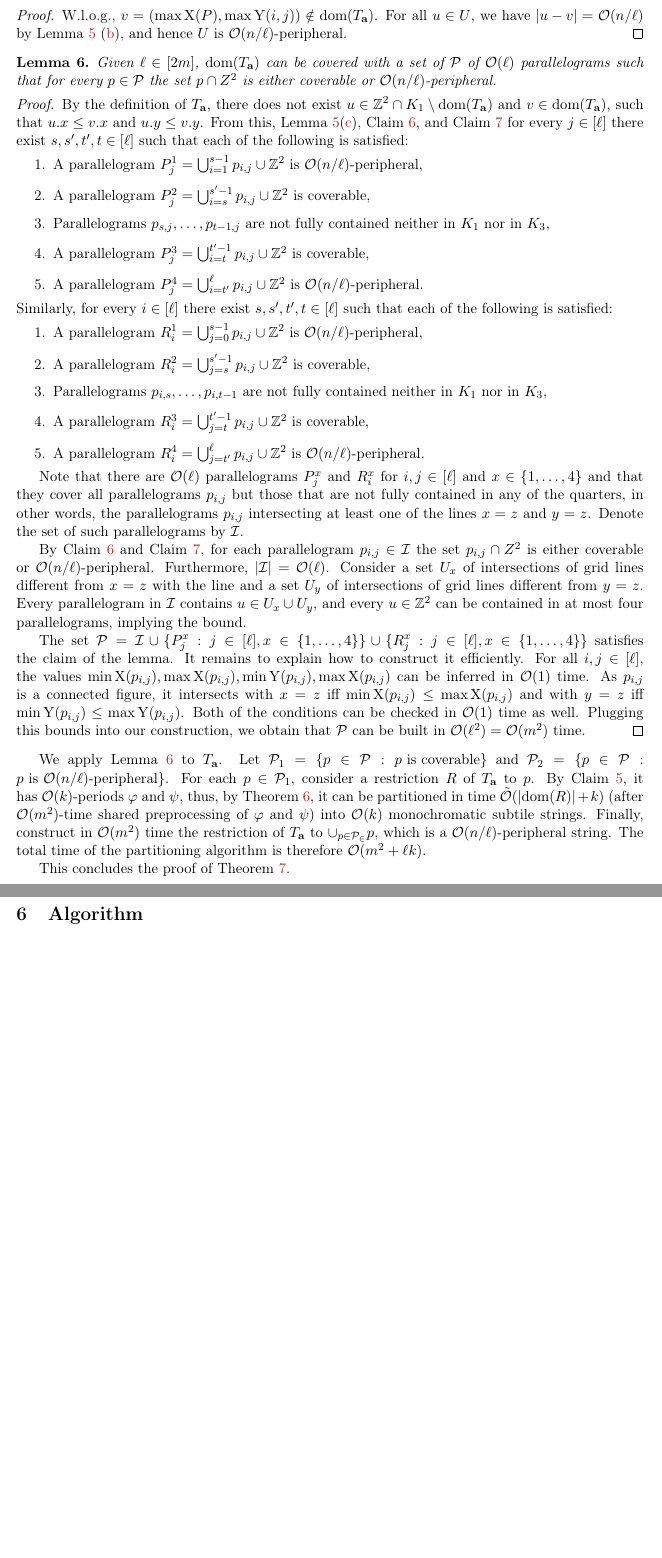
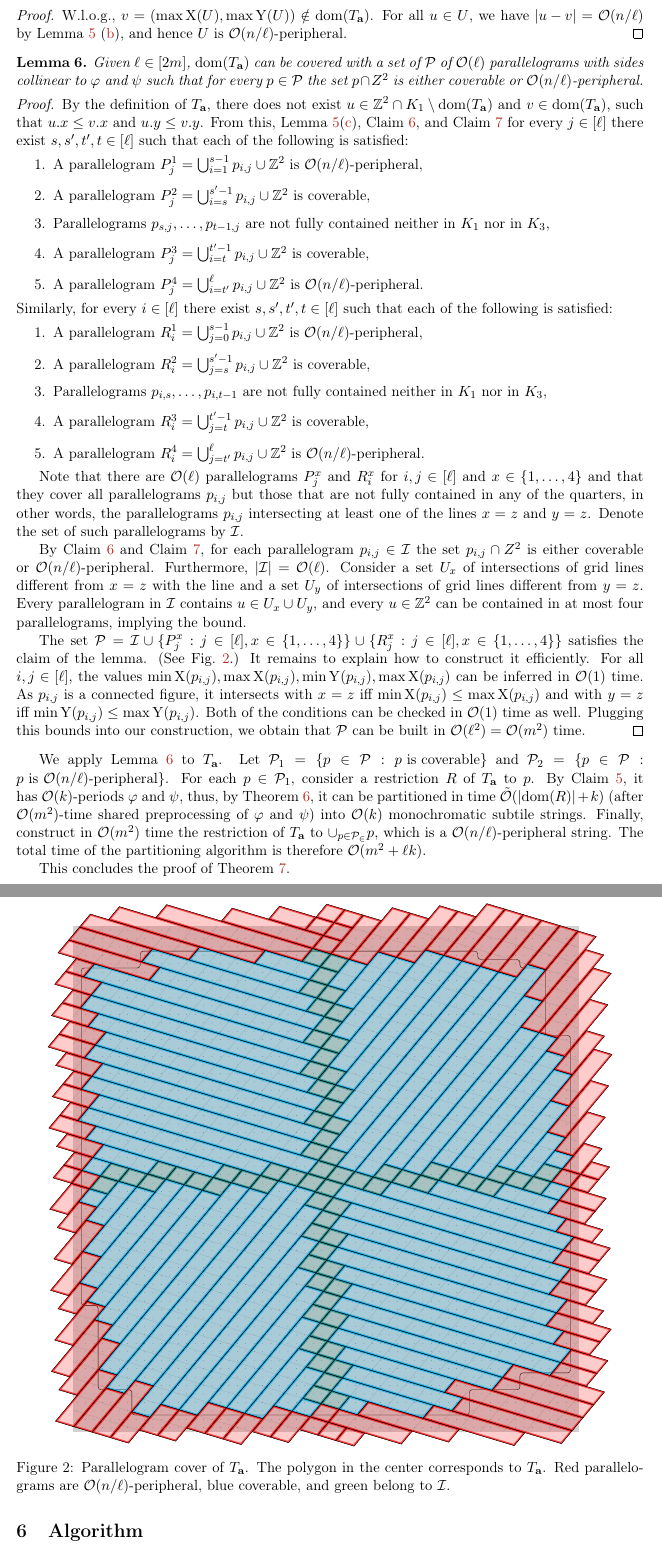
Before and after one commit to AGorkiewicz/2D-stuff, a LaTeX paper (main.tex): two parts of pages 19 and 20 of 30 before the commit and two parts of pages 19 and 20 of 31 after it, joined at a grey line, cut so that both start at the same text, the shorter picture padded with empty space. Compiled offline with pdfLaTeX.

Commit message:
text decomposition illustration

```diff
--- a/main.tex
+++ b/main.tex
@@ -1057,10 +1057,10 @@ For all $i,j \in [\ell]$, the set $U = p_{i,j} \cap \Z^2$ is $\O(n / \ell)$-peri
 \end{claim}
 \begin{proof}
-W.l.o.g., $v = (\max \X(P), \max \Y(i,j)) \notin \d{\Ta}$. For all $u \in U$, we have $\absolute{u-v} = \O(n / \ell)$ by \cref{lm:parallelogram_grid} (\ref{it:small_parallelogram}), and hence $U$ is $\O(n / \ell)$-peripheral.
+W.l.o.g., $v = (\max \X(U), \max \Y(U)) \notin \d{\Ta}$. For all $u \in U$, we have $\absolute{u-v} = \O(n / \ell)$ by \cref{lm:parallelogram_grid} (\ref{it:small_parallelogram}), and hence $U$ is $\O(n / \ell)$-peripheral.
 \end{proof}
 
 \begin{lemma}\label{lm:parallelogram_merge}
-Given $\ell \in [2m]$, $\d{\Ta}$ can be covered with a set of $\mathcal{P}$ of $\O(\ell)$ parallelograms such that for every $p \in \mathcal{P}$ the set $p \cap Z^2$ is either coverable or $\O(n / \ell)$-peripheral.
+Given $\ell \in [2m]$, $\d{\Ta}$ can be covered with a set of $\mathcal{P}$ of $\O(\ell)$ parallelograms with sides collinear to $\phi$ and $\psi$ such that for every $p \in \mathcal{P}$ the set $p \cap Z^2$ is either coverable or $\O(n / \ell)$-peripheral.
 \end{lemma}
 \begin{proof}
 By the definition of $\Ta$, there does not exist $u \in \Z^2 \cap K_1 \setminus \d{\Ta}$ and $v \in \d{\Ta}$, such that $\x{u} \le \x{v}$ and $\y{u} \le \y{v}$. From this, \Cref{lm:parallelogram_grid}(\ref{it:monotonicity}), \cref{coverable}, and \cref{peripheral} for every $j \in [\ell]$ there exist $s,s', t',t \in [\ell]$  such that each of the following is satisfied:
@@ -1081,11 +1081,18 @@ By the definition of $\Ta$, there does not exist $u \in \Z^2 \cap K_1 \setminus
 	\item A parallelogram $R_i^4 = \bigcup_{j=t'}^{\ell} p_{i, j} \cup \Z^2$ is $\O(n/\ell)$-peripheral.
 \end{enumerate}
 
+\begin{figure}[h!]
+        \centering
+        \includegraphics[width=0.9\textwidth]{drawings/text_decomposition}
+        \caption{Parallelogram cover of $\Ta$. The polygon in the center corresponds to $\Ta$. Red parallelograms are $\O(n/\ell)$-peripheral, blue coverable, and green belong to $\I$.}
+        \label{figure:text_decomposition}
+\end{figure}
+
 Note that there are $\O(\ell)$ parallelograms $P_j^x$ and $R_i^x$ for $i,j \in [\ell]$ and $x \in \set{1, \dots, 4}$ and that they cover all parallelograms $p_{i,j}$ but those that are not fully contained in any of the quarters, in other words, the parallelograms $p_{i, j}$ intersecting  at least one of the lines $x = z$ and $y = z$. Denote the set of such parallelograms by $\I$.
 
 By \cref{coverable} and \cref{peripheral}, for each parallelogram $p_{i,j} \in \I$ the set $p_{i,j} \cap Z^2$ is either coverable or $\O(n/\ell)$-peripheral. Furthermore, $\absolute{\I} = \O(\ell)$. Consider a set $U_x$ of intersections of grid lines different from $x=z$ with the line and a set $U_y$ of intersections of grid lines different from $y=z$. Every parallelogram in $\I$ contains $u \in U_x \cup U_y$, and every $u \in \Z^2$ can be contained in at most four parallelograms, implying the bound.
 
-The set $\mathcal{P} = \I \cup \{P_j^x : j \in [\ell], x \in \{1, \dots, 4\}\} \cup \{R_j^x : j \in [\ell], x \in \{1, \dots, 4\}\}$ satisfies the claim of the lemma. It remains to explain how to construct it efficiently. For all $i,j \in [\ell]$, the values $\min \X(p_{i,j}), \max \X(p_{i,j}), \min \Y(p_{i,j}), \max \X(p_{i,j})$ can be inferred in $\O(1)$ time. As $p_{i,j}$ is a connected figure, it intersects with $x = z$ iff $\min \X(p_{i,j}) \le \max \X(p_{i,j})$ and with $y = z$ iff $\min \Y(p_{i,j}) \le \max \Y(p_{i,j})$. Both of the conditions can be checked in $\O(1)$ time as well. Plugging this bounds into our construction, we obtain that $\mathcal{P}$ can be built in $\O(\ell^2) = \O(m^2)$ time.
+The set $\mathcal{P} = \I \cup \{P_j^x : j \in [\ell], x \in \{1, \dots, 4\}\} \cup \{R_j^x : j \in [\ell], x \in \{1, \dots, 4\}\}$ satisfies the claim of the lemma. (See \cref{figure:text_decomposition}.) It remains to explain how to construct it efficiently. For all $i,j \in [\ell]$, the values $\min \X(p_{i,j}), \max \X(p_{i,j}), \min \Y(p_{i,j}), \max \X(p_{i,j})$ can be inferred in $\O(1)$ time. As $p_{i,j}$ is a connected figure, it intersects with $x = z$ iff $\min \X(p_{i,j}) \le \max \X(p_{i,j})$ and with $y = z$ iff $\min \Y(p_{i,j}) \le \max \Y(p_{i,j})$. Both of the conditions can be checked in $\O(1)$ time as well. Plugging this bounds into our construction, we obtain that $\mathcal{P}$ can be built in $\O(\ell^2) = \O(m^2)$ time.
 \end{proof}
 
 We apply \cref{lm:parallelogram_merge} to $\Ta$. Let $\mathcal{P}_1 = \{p \in \mathcal{P} : p \text { is coverable}\}$ and $\mathcal{P}_2 = \{p \in \mathcal{P} : p \text { is }\O(n/\ell)\text{-peripheral}\}$. For each $p \in \mathcal{P}_1$, consider a restriction $R$ of $\Ta$ to $p$. By \Cref{coverable is periodic}, it has $\O(k)$-periods $\phi$ and $\psi$, thus, by \Cref{tile_decomposition}, it can be partitioned in time $\tO(\absolute{\d{R}} + k)$ (after $\O(m^2)$-time shared preprocessing of $\phi$ and $\psi$) into $\O(k)$ monochromatic subtile strings. Finally, construct in $\O(m^2)$ time the restriction of $\Ta$ to $\cup_{p \in \mathcal{P_2}} p$, which is a $\O(n / \ell)$-peripheral string. The total time of the partitioning algorithm is therefore $\O(m^2+\ell k)$.
```
Also changed, not shown: main.tex (6 more changed lines).
